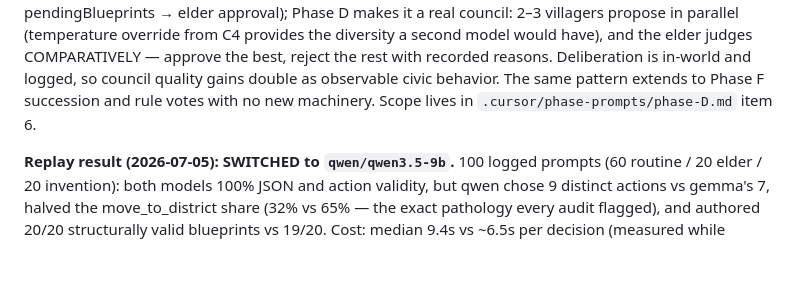
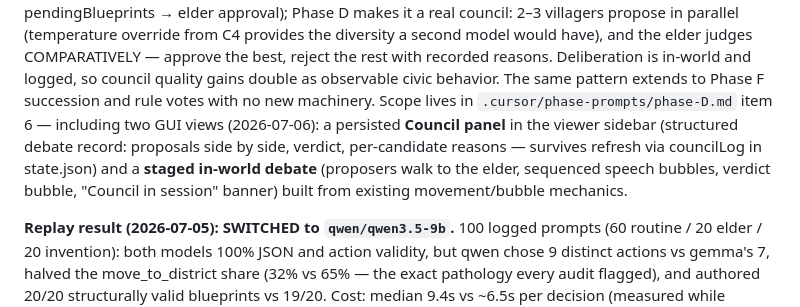
Before and after one commit to dbrito1231/simulation, a Markdown page: docs/civilization-emergence-plan.md, the part around the change. Drawn GitHub-style; blank space fills up the shorter version.

```diff
--- a/docs/civilization-emergence-plan.md
+++ b/docs/civilization-emergence-plan.md
@@ -672,7 +672,12 @@ elder judges COMPARATIVELY — approve the best, reject the rest with recorded
 reasons. Deliberation is in-world and logged, so council quality gains double
 as observable civic behavior. The same pattern extends to Phase F succession
 and rule votes with no new machinery. Scope lives in
-`.cursor/phase-prompts/phase-D.md` item 6.
+`.cursor/phase-prompts/phase-D.md` item 6 — including two GUI views (2026-07-06):
+a persisted **Council panel** in the viewer sidebar (structured debate record:
+proposals side by side, verdict, per-candidate reasons — survives refresh via
+councilLog in state.json) and a **staged in-world debate** (proposers walk to
+the elder, sequenced speech bubbles, verdict bubble, "Council in session"
+banner) built from existing movement/bubble mechanics.
 
 **Replay result (2026-07-05): SWITCHED to `qwen/qwen3.5-9b`.** 100 logged
 prompts (60 routine / 20 elder / 20 invention): both models 100% JSON and
```
Also changed, not shown: .cursor/phase-prompts/phase-D.md (+2 -0 lines).
